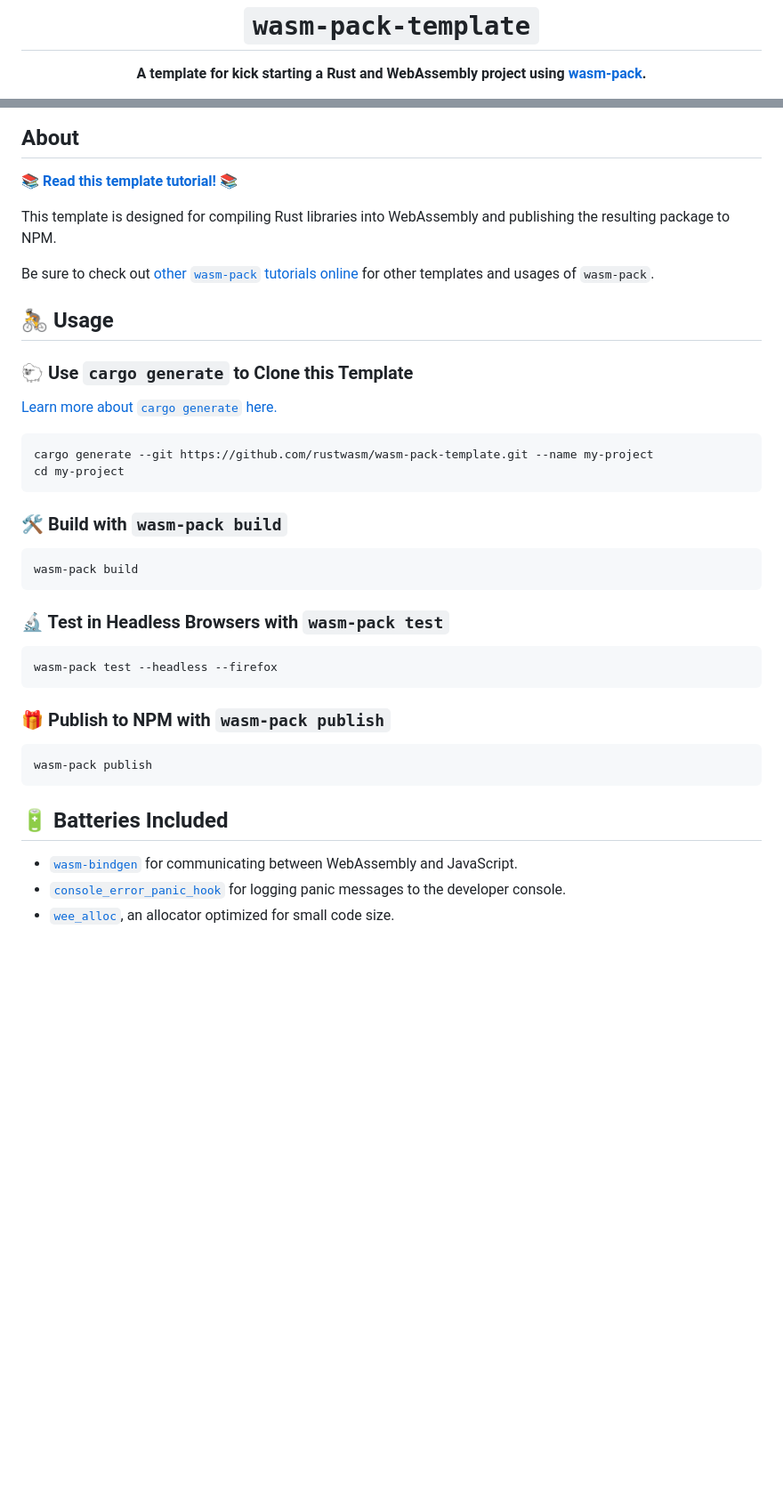
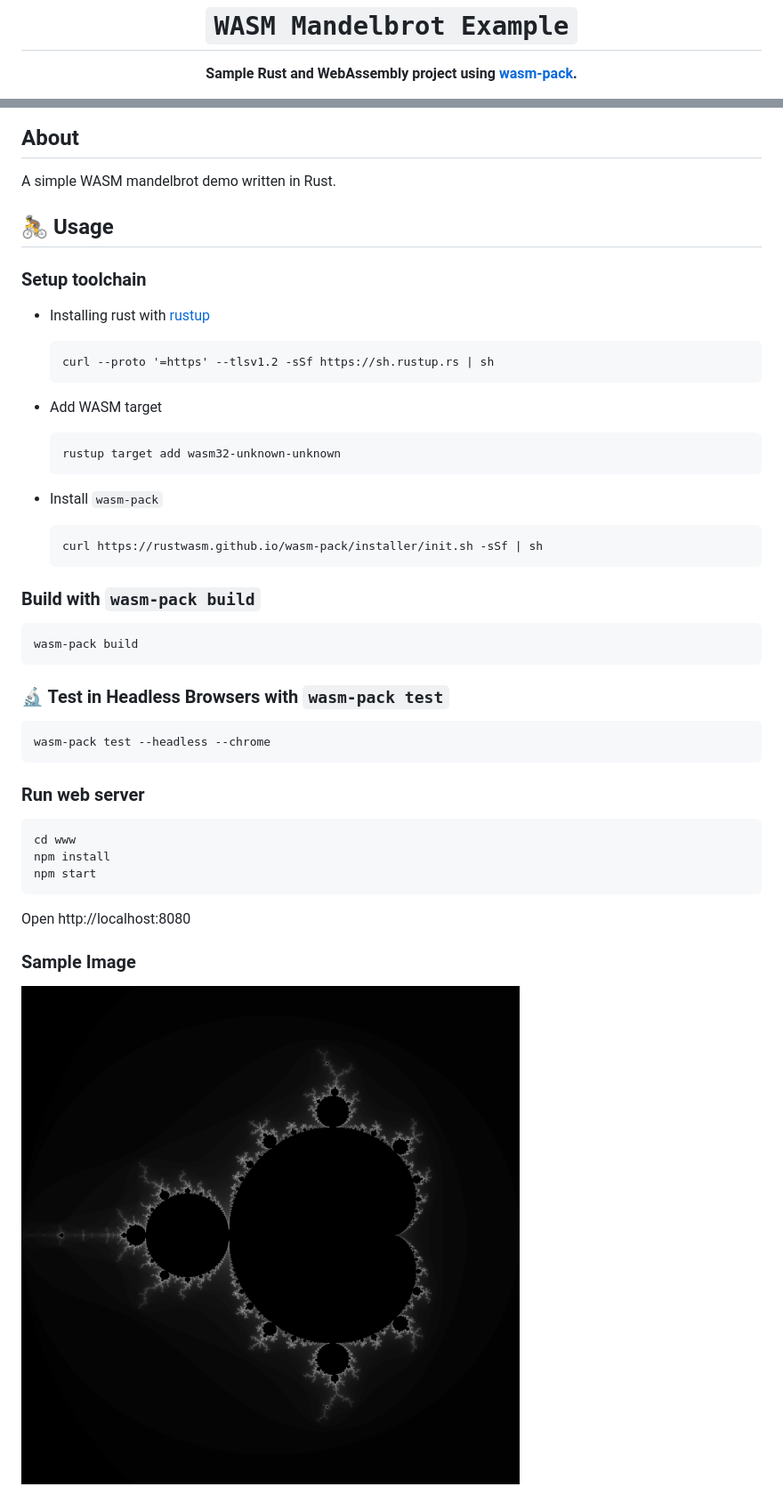
Before and after one commit to dialogbox/wasm-mandel-rs, a Markdown page: README.md, 2 parts joined by grey strips. Shown: that part at 89% size. Rendered like a GitHub page; pictures changed too: sample.png (added); blank space fills up the shorter version.

````diff
--- a/README.md
+++ b/README.md
@@ -1,6 +1,6 @@
 <div align="center">
 
-  <h1><code>wasm-pack-template</code></h1>
+  <h1><code>WASM Mandelbrot Example</code></h1>
 
-  <strong>A template for kick starting a Rust and WebAssembly project using <a href="https://github.com/rustwasm/wasm-pack">wasm-pack</a>.</strong>
+  <strong>Sample Rust and WebAssembly project using <a href="https://github.com/rustwasm/wasm-pack">wasm-pack</a>.</strong>
 
@@ -19,29 +9,31 @@
 
 ## About
 
-[**📚 Read this template tutorial! 📚**][template-docs]
-
-This template is designed for compiling Rust libraries into WebAssembly and
-publishing the resulting package to NPM.
-
-Be sure to check out [other `wasm-pack` tutorials online][tutorials] for other
-templates and usages of `wasm-pack`.
-
-[tutorials]: https://rustwasm.github.io/docs/wasm-pack/tutorials/index.html
-[template-docs]: https://rustwasm.github.io/docs/wasm-pack/tutorials/npm-browser-packages/index.html
+A simple WASM mandelbrot demo written in Rust.
 
 ## 🚴 Usage
 
-### 🐑 Use `cargo generate` to Clone this Template
+### Setup toolchain
 
-[Learn more about `cargo generate` here.](https://github.com/ashleygwilliams/cargo-generate)
+* Installing rust with [rustup](https://rustup.rs/)
 
-```
-cargo generate --git https://github.com/rustwasm/wasm-pack-template.git --name my-project
-cd my-project
-```
+  ```
+  curl --proto '=https' --tlsv1.2 -sSf https://sh.rustup.rs | sh
+  ```
 
-### 🛠️ Build with `wasm-pack build`
+* Add WASM target
+
+  ```
+  rustup target add wasm32-unknown-unknown
+  ```
+
+* Install `wasm-pack`
+
+  ```
+  curl https://rustwasm.github.io/wasm-pack/installer/init.sh -sSf | sh
+  ```
+
+### Build with `wasm-pack build`
 
 ```
 wasm-pack build
@@ -50,20 +42,19 @@ wasm-pack build
 ### 🔬 Test in Headless Browsers with `wasm-pack test`
 
 ```
-wasm-pack test --headless --firefox
+wasm-pack test --headless --chrome
 ```
 
-### 🎁 Publish to NPM with `wasm-pack publish`
+### Run web server
 
 ```
-wasm-pack publish
+cd www
+npm install
+npm start
 ```
 
-## 🔋 Batteries Included
+Open http://localhost:8080
 
-* [`wasm-bindgen`](https://github.com/rustwasm/wasm-bindgen) for communicating
-  between WebAssembly and JavaScript.
-* [`console_error_panic_hook`](https://github.com/rustwasm/console_error_panic_hook)
-  for logging panic messages to the developer console.
-* [`wee_alloc`](https://github.com/rustwasm/wee_alloc), an allocator optimized
-  for small code size.
+### Sample Image
+
+![Sample Image](sample.png)
````
Also changed, not shown: other parts of README.md (+1 -11 lines), 4 other files.
